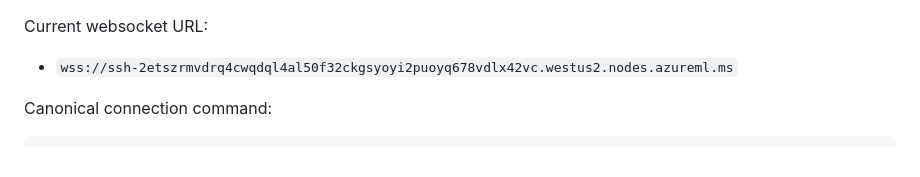
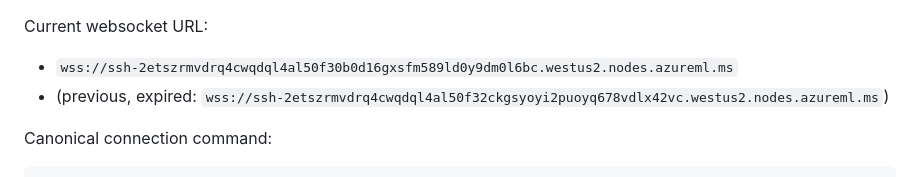
Before and after one commit to iamseungpil/boltzmann-attention, a Markdown page: NODE_POLICY.md, the part around the change. Drawn GitHub-style.

Commit message:
Update NODE_POLICY: new node URL (destined-werewolf, A100x4)
New node: ashy_spoon_b9qb4vfhwq (boltzmann_exp)
WSS: wss://ssh-2etszrmvdrq4cwqdql4al50f30b0d16gxsfm589ld0y9dm0l6bc.westus2.nodes.azureml.ms
Python: /opt/conda/envs/ptca/bin/python (torch 2.7.1+cu126)

Running on 4 GPUs:
  GPU 0: MMLU Qwen (FP16/NoRot/PCA × 2,3-bit)
  GPU 1: MMLU Llama (FP16/NoRot/PCA × 2,3-bit)
  GPU 2: Theory experiments (QW-PCA + Attention-aware quantizer)
  GPU 3: Baseline comparison + Pre-RoPE vs Post-RoPE

Co-Authored-By: Claude Opus 4.6 (1M context) <noreply@anthropic.com>

```diff
--- a/NODE_POLICY.md
+++ b/NODE_POLICY.md
@@ -41,7 +41,8 @@ Required local paths:
 
 Current websocket URL:
 
-- `wss://ssh-2etszrmvdrq4cwqdql4al50f32ckgsyoyi2puoyq678vdlx42vc.westus2.nodes.azureml.ms`
+- `wss://ssh-2etszrmvdrq4cwqdql4al50f30b0d16gxsfm589ld0y9dm0l6bc.westus2.nodes.azureml.ms`
+- (previous, expired: `wss://ssh-2etszrmvdrq4cwqdql4al50f32ckgsyoyi2puoyq678vdlx42vc.westus2.nodes.azureml.ms`)
 
 Canonical connection command:
 
```
